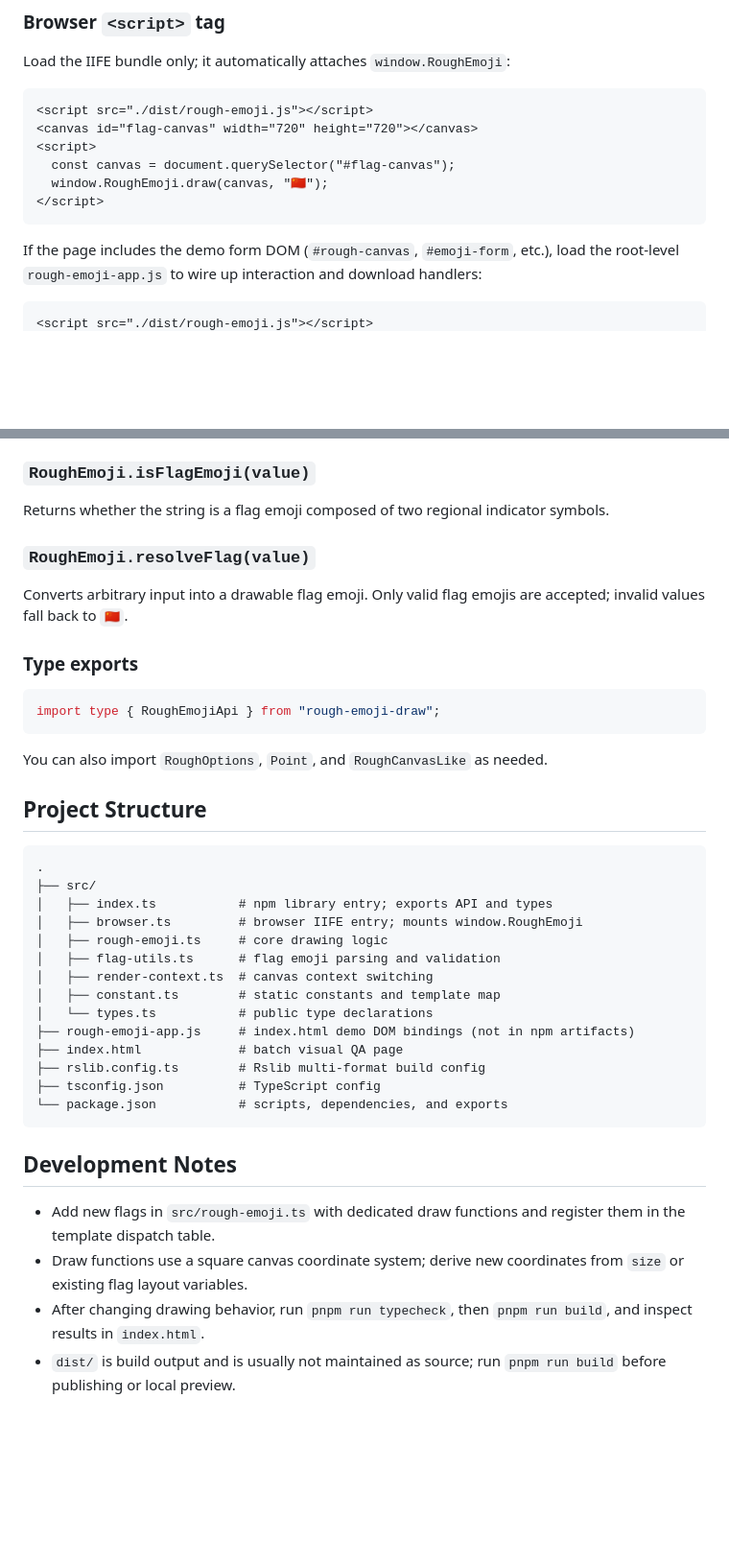
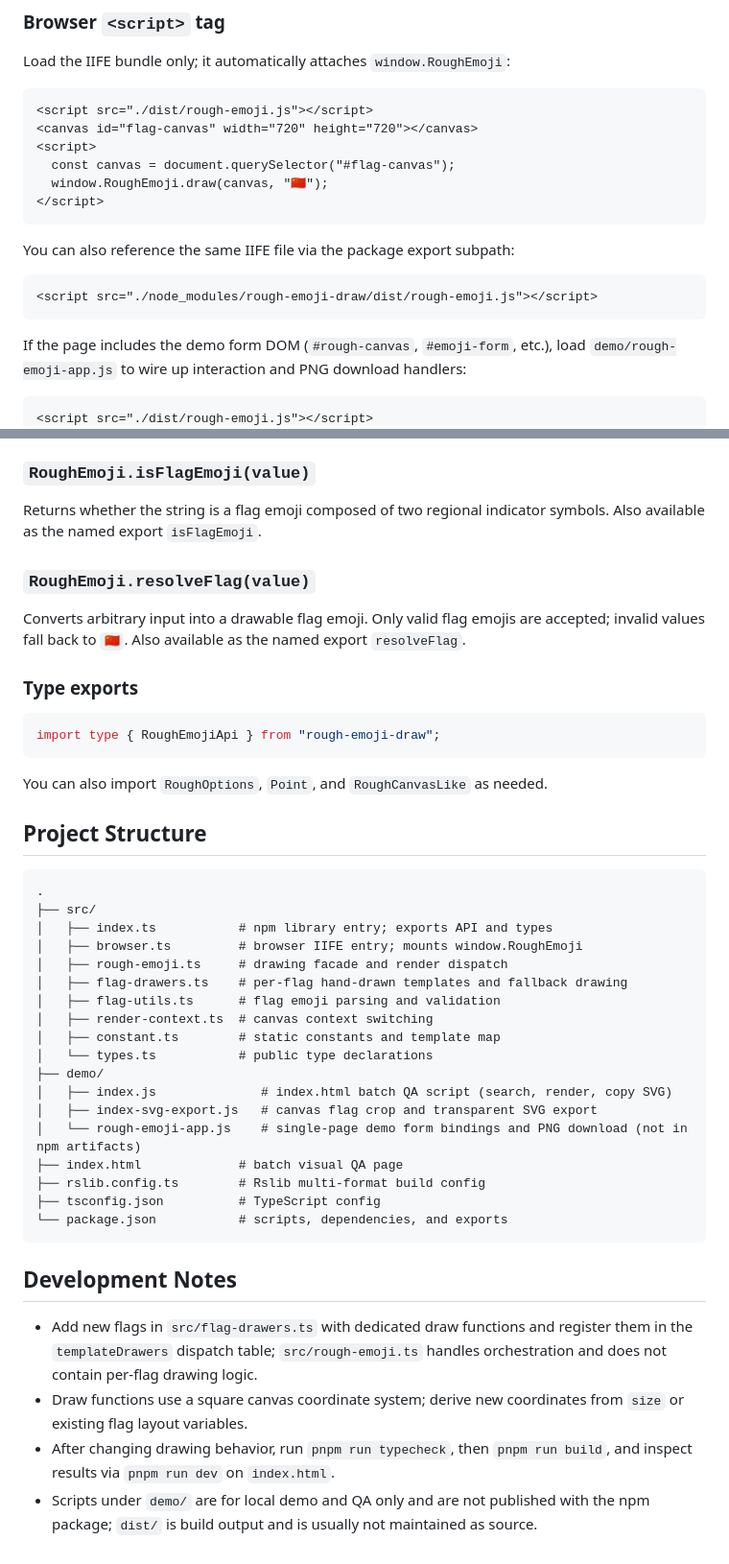
Before and after one commit to SHUAXINDIARY/national-flag-svg, a Markdown page: README.en.md, 2 parts joined by grey strips. Shown at 96% size. Rendered like a GitHub page; blank space fills up the shorter version.

````diff
--- a/README.en.md
+++ b/README.en.md
@@ -96,7 +101,13 @@ Load the IIFE bundle only; it automatically attaches `window.RoughEmoji`:
 </script>
 ```
 
-If the page includes the demo form DOM (`#rough-canvas`, `#emoji-form`, etc.), load the root-level `rough-emoji-app.js` to wire up interaction and download handlers:
+You can also reference the same IIFE file via the package export subpath:
+
+```html
+<script src="./node_modules/rough-emoji-draw/dist/rough-emoji.js"></script>
+```
+
+If the page includes the demo form DOM (`#rough-canvas`, `#emoji-form`, etc.), load `demo/rough-emoji-app.js` to wire up interaction and PNG download handlers:
 
 ```html
 <script src="./dist/rough-emoji.js"></script>
@@ -111,11 +122,11 @@ Normalizes the input to a flag emoji and draws it on the given `HTMLCanvasElemen
 
 ### `RoughEmoji.isFlagEmoji(value)`
 
-Returns whether the string is a flag emoji composed of two regional indicator symbols.
+Returns whether the string is a flag emoji composed of two regional indicator symbols. Also available as the named export `isFlagEmoji`.
 
 ### `RoughEmoji.resolveFlag(value)`
 
-Converts arbitrary input into a drawable flag emoji. Only valid flag emojis are accepted; invalid values fall back to `🇨🇳`.
+Converts arbitrary input into a drawable flag emoji. Only valid flag emojis are accepted; invalid values fall back to `🇨🇳`. Also available as the named export `resolveFlag`.
 
 ### Type exports
 
@@ -132,12 +143,16 @@ You can also import `RoughOptions`, `Point`, and `RoughCanvasLike` as needed.
 ├── src/
 │   ├── index.ts           # npm library entry; exports API and types
 │   ├── browser.ts         # browser IIFE entry; mounts window.RoughEmoji
-│   ├── rough-emoji.ts     # core drawing logic
+│   ├── rough-emoji.ts     # drawing facade and render dispatch
+│   ├── flag-drawers.ts    # per-flag hand-drawn templates and fallback drawing
 │   ├── flag-utils.ts      # flag emoji parsing and validation
 │   ├── render-context.ts  # canvas context switching
 │   ├── constant.ts        # static constants and template map
 │   └── types.ts           # public type declarations
-├── rough-emoji-app.js     # index.html demo DOM bindings (not in npm artifacts)
+├── demo/
+│   ├── index.js              # index.html batch QA script (search, render, copy SVG)
+│   ├── index-svg-export.js   # canvas flag crop and transparent SVG export
+│   └── rough-emoji-app.js    # single-page demo form bindings and PNG download (not in npm artifacts)
 ├── index.html             # batch visual QA page
 ├── rslib.config.ts        # Rslib multi-format build config
 ├── tsconfig.json          # TypeScript config
@@ -146,7 +161,7 @@ You can also import `RoughOptions`, `Point`, and `RoughCanvasLike` as needed.
 
 ## Development Notes
 
-- Add new flags in `src/rough-emoji.ts` with dedicated draw functions and register them in the template dispatch table.
+- Add new flags in `src/flag-drawers.ts` with dedicated draw functions and register them in the `templateDrawers` dispatch table; `src/rough-emoji.ts` handles orchestration and does not contain per-flag drawing logic.
 - Draw functions use a square canvas coordinate system; derive new coordinates from `size` or existing flag layout variables.
-- After changing drawing behavior, run `pnpm run typecheck`, then `pnpm run build`, and inspect results in `index.html`.
-- `dist/` is build output and is usually not maintained as source; run `pnpm run build` before publishing or local preview.
+- After changing drawing behavior, run `pnpm run typecheck`, then `pnpm run build`, and inspect results via `pnpm run dev` on `index.html`.
+- Scripts under `demo/` are for local demo and QA only and are not published with the npm package; `dist/` is build output and is usually not maintained as source.
````
Also changed, not shown: other parts of README.en.md (+9 -4 lines), README.md (+27 -12 lines).
